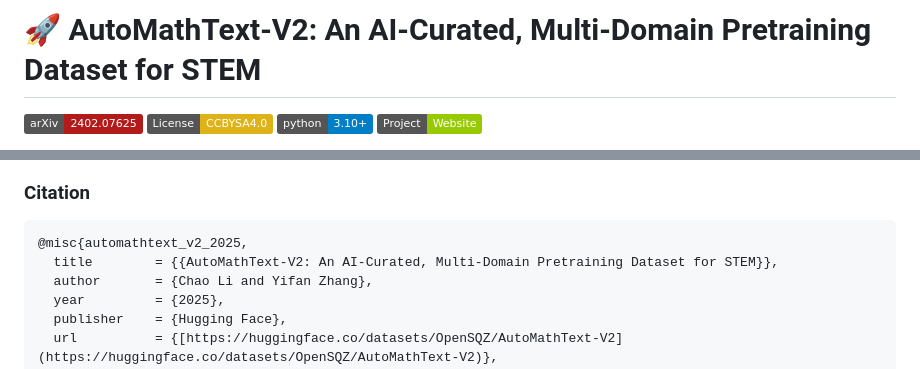
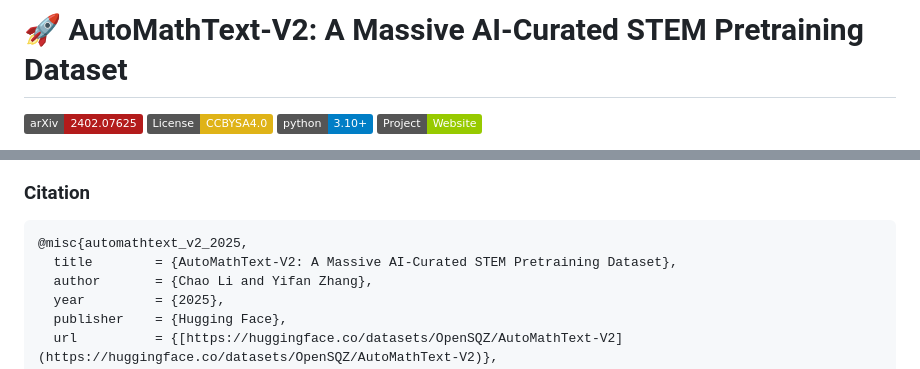
Before and after one commit to yifanzhang-pro/AutoMathText-V2, a Markdown page: README.md, 2 parts joined by grey strips. GitHub-like rendering; badges without logos.

Commit message:
Revise title and citation for clarity

````diff
--- a/README.md
+++ b/README.md
@@ -1,4 +1,4 @@
-# 🚀 AutoMathText-V2: An AI-Curated, Multi-Domain Pretraining Dataset for STEM
+# 🚀 AutoMathText-V2: A Massive AI-Curated STEM Pretraining Dataset
 
 [![arXiv](https://img.shields.io/badge/arXiv-2402.07625-b31b1b.svg)](https://arxiv.org/abs/2402.07625)
 [![License: CC-BY-SA-4.0](https://img.shields.io/badge/License-CCBYSA4.0-yellow.svg)](https://creativecommons.org/licenses/by-sa/4.0/)
@@ -380,7 +380,7 @@ Released under **Apache 2.0 License** for maximum accessibility and research use
 
 ```bibtex
 @misc{automathtext_v2_2025,
-  title        = {{AutoMathText-V2: An AI-Curated, Multi-Domain Pretraining Dataset for STEM}},
+  title        = {AutoMathText-V2: A Massive AI-Curated STEM Pretraining Dataset},
   author       = {Chao Li and Yifan Zhang},
   year         = {2025},
   publisher    = {Hugging Face},
````
